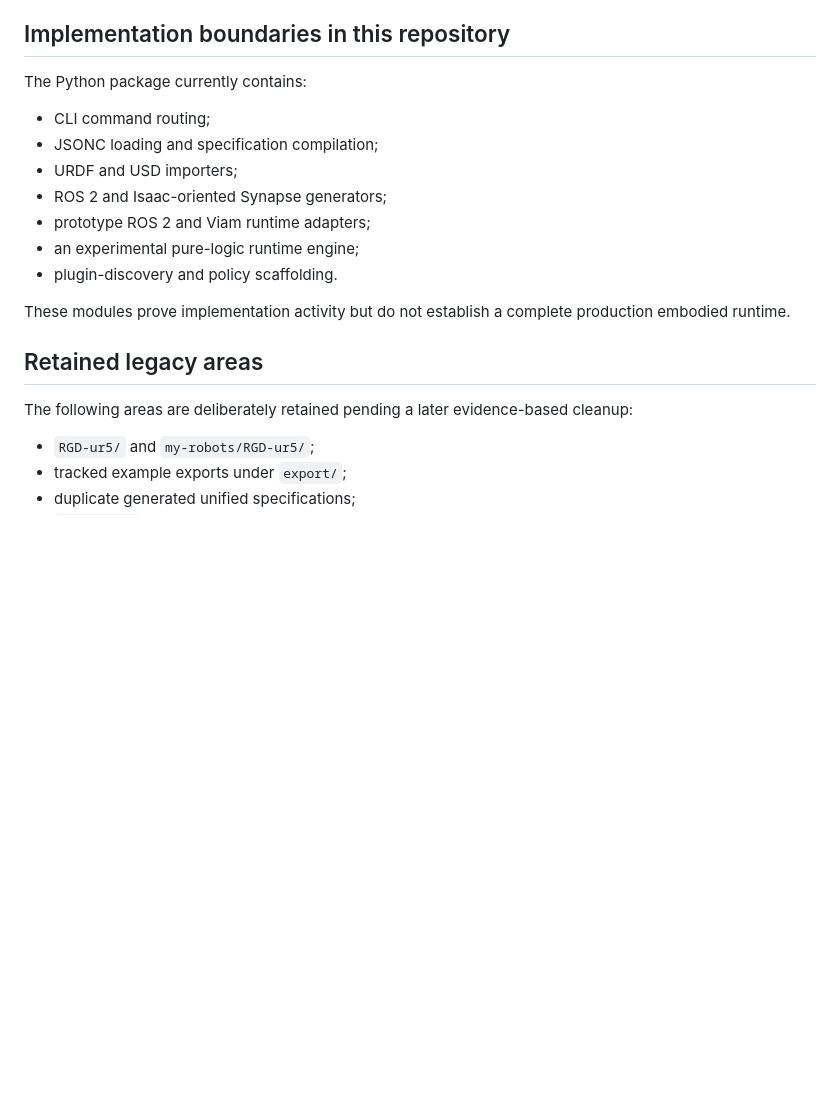
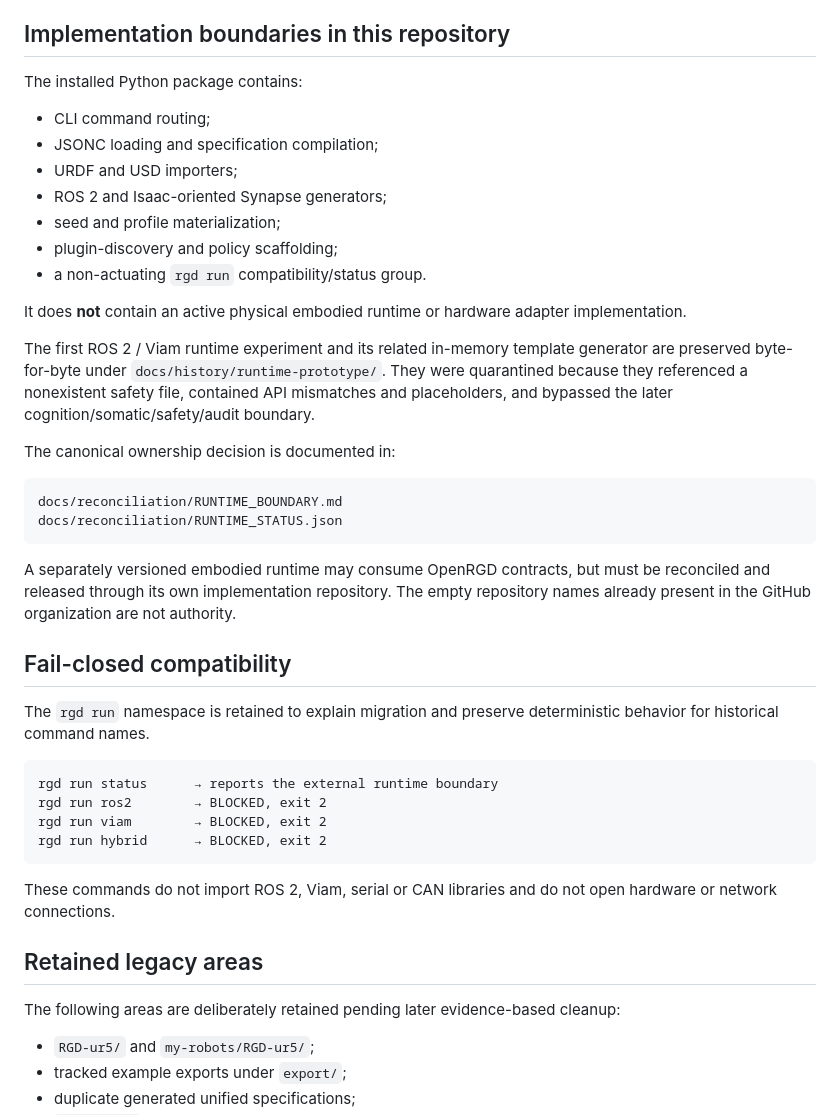
Before and after one commit to OpenRGD/openrgd, a Markdown page: STRUCTURE.md, the part around the change. GitHub-like rendering; blank space fills up the shorter version.

Commit message:
docs(runtime): establish non-actuating canonical root boundary

````diff
--- a/STRUCTURE.md
+++ b/STRUCTURE.md
@@ -96,21 +96,45 @@ The convergence candidate separates ownership as follows:
 
 ## Implementation boundaries in this repository
 
-The Python package currently contains:
+The installed Python package contains:
 
 - CLI command routing;
 - JSONC loading and specification compilation;
 - URDF and USD importers;
 - ROS 2 and Isaac-oriented Synapse generators;
-- prototype ROS 2 and Viam runtime adapters;
-- an experimental pure-logic runtime engine;
-- plugin-discovery and policy scaffolding.
+- seed and profile materialization;
+- plugin-discovery and policy scaffolding;
+- a non-actuating `rgd run` compatibility/status group.
 
-These modules prove implementation activity but do not establish a complete production embodied runtime.
+It does **not** contain an active physical embodied runtime or hardware adapter implementation.
+
+The first ROS 2 / Viam runtime experiment and its related in-memory template generator are preserved byte-for-byte under `docs/history/runtime-prototype/`. They were quarantined because they referenced a nonexistent safety file, contained API mismatches and placeholders, and bypassed the later cognition/somatic/safety/audit boundary.
+
+The canonical ownership decision is documented in:
+
+```text
+docs/reconciliation/RUNTIME_BOUNDARY.md
+docs/reconciliation/RUNTIME_STATUS.json
+```
+
+A separately versioned embodied runtime may consume OpenRGD contracts, but must be reconciled and released through its own implementation repository. The empty repository names already present in the GitHub organization are not authority.
+
+## Fail-closed compatibility
+
+The `rgd run` namespace is retained to explain migration and preserve deterministic behavior for historical command names.
+
+```text
+rgd run status      → reports the external runtime boundary
+rgd run ros2        → BLOCKED, exit 2
+rgd run viam        → BLOCKED, exit 2
+rgd run hybrid      → BLOCKED, exit 2
+```
+
+These commands do not import ROS 2, Viam, serial or CAN libraries and do not open hardware or network connections.
 
 ## Retained legacy areas
 
-The following areas are deliberately retained pending a later evidence-based cleanup:
+The following areas are deliberately retained pending later evidence-based cleanup:
 
 - `RGD-ur5/` and `my-robots/RGD-ur5/`;
 - tracked example exports under `export/`;
````
